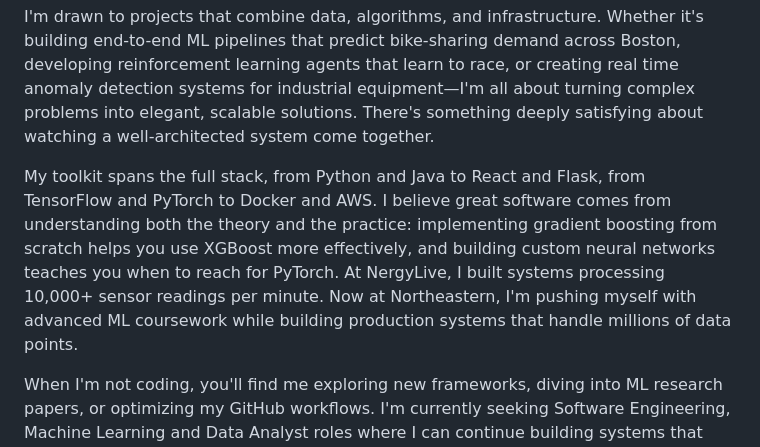
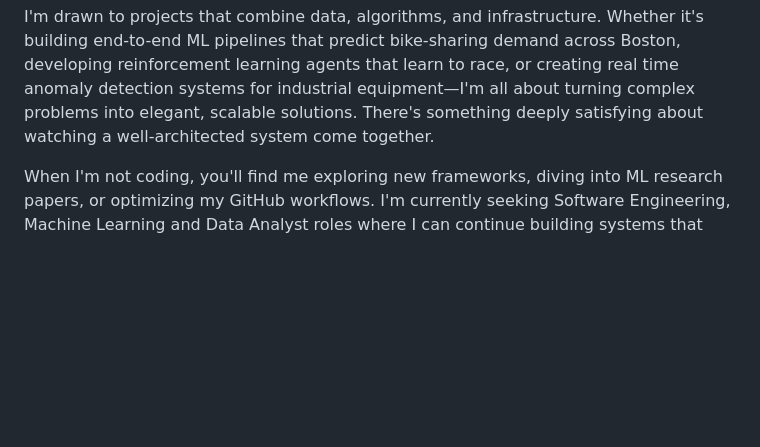
Before and after one commit to PranavViswanathan/PranavViswanathan, a Markdown page: README.md, the part around the change. Drawn GitHub-style; blank space fills up the shorter version.

Commit message:
Revise personal introduction in README
Removed details about toolkit and experience at NergyLive.

```diff
--- a/README.md
+++ b/README.md
@@ -9,8 +9,6 @@
 <p align='left'>Hello! I'm Pranav, a Master's student in Computer Science at Northeastern University with a passion for building intelligent systems that solve real-world problems. I love working at the intersection of machine learning and software engineering—taking models from research notebooks to production-grade applications that actually make an impact.
 
 I'm drawn to projects that combine data, algorithms, and infrastructure. Whether it's building end-to-end ML pipelines that predict bike-sharing demand across Boston, developing reinforcement learning agents that learn to race, or creating real time anomaly detection systems for industrial equipment—I'm all about turning complex problems into elegant, scalable solutions. There's something deeply satisfying about watching a well-architected system come together.
-
-My toolkit spans the full stack, from Python and Java to React and Flask, from TensorFlow and PyTorch to Docker and AWS. I believe great software comes from understanding both the theory and the practice: implementing gradient boosting from scratch helps you use XGBoost more effectively, and building custom neural networks teaches you when to reach for PyTorch. At NergyLive, I built systems processing 10,000+ sensor readings per minute. Now at Northeastern, I'm pushing myself with advanced ML coursework while building production systems that handle millions of data points.
 
 When I'm not coding, you'll find me exploring new frameworks, diving into ML research papers, or optimizing my GitHub workflows. I'm currently seeking Software Engineering, Machine Learning and Data Analyst roles where I can continue building systems that bridge machine learning and software engineering.
 
```
